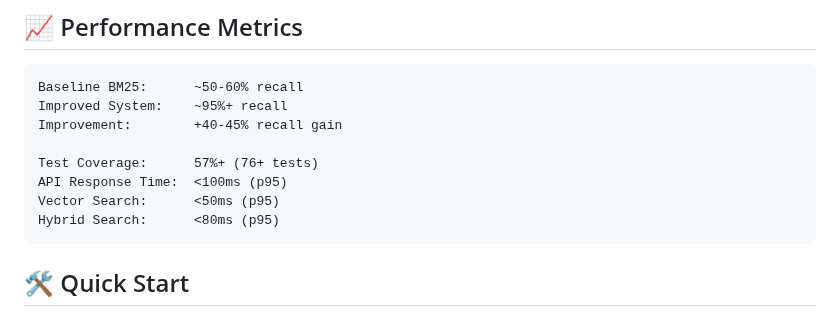
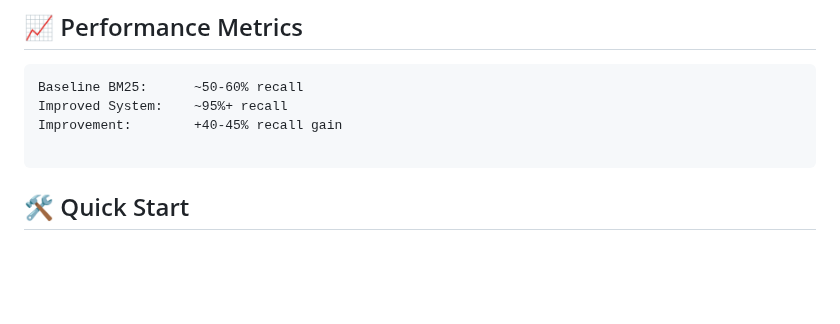
Before and after one commit to sgogi1/travel_rag_qa, a Markdown page: README.md, the part around the change. Rendered like a GitHub page; blank space fills up the shorter version.

Commit message:
docs: update performance metrics section

````diff
--- a/README.md
+++ b/README.md
@@ -35,10 +35,6 @@ Baseline BM25:      ~50-60% recall
 Improved System:    ~95%+ recall
 Improvement:        +40-45% recall gain
 
-Test Coverage:      57%+ (76+ tests)
-API Response Time:  <100ms (p95)
-Vector Search:      <50ms (p95)
-Hybrid Search:      <80ms (p95)
 ```
 
 ## 🛠 Quick Start
````
